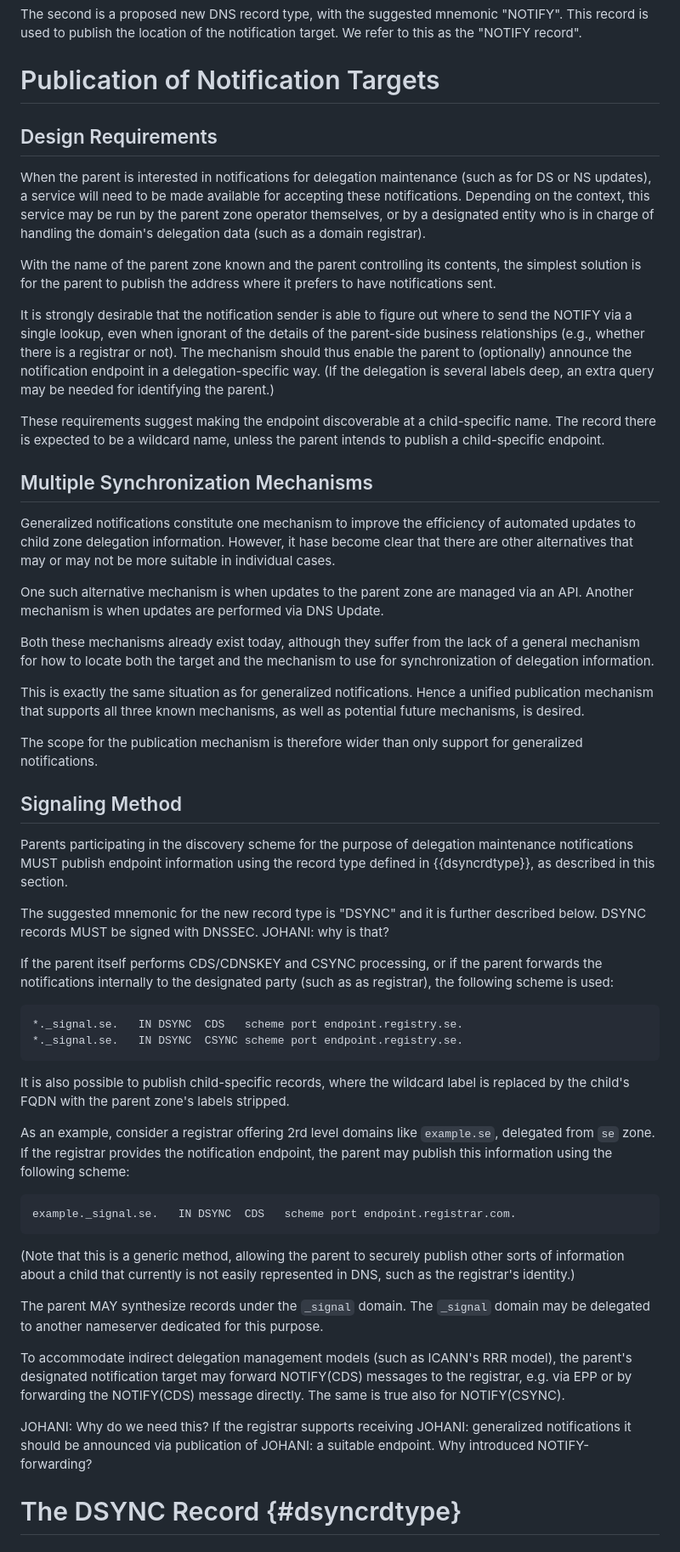
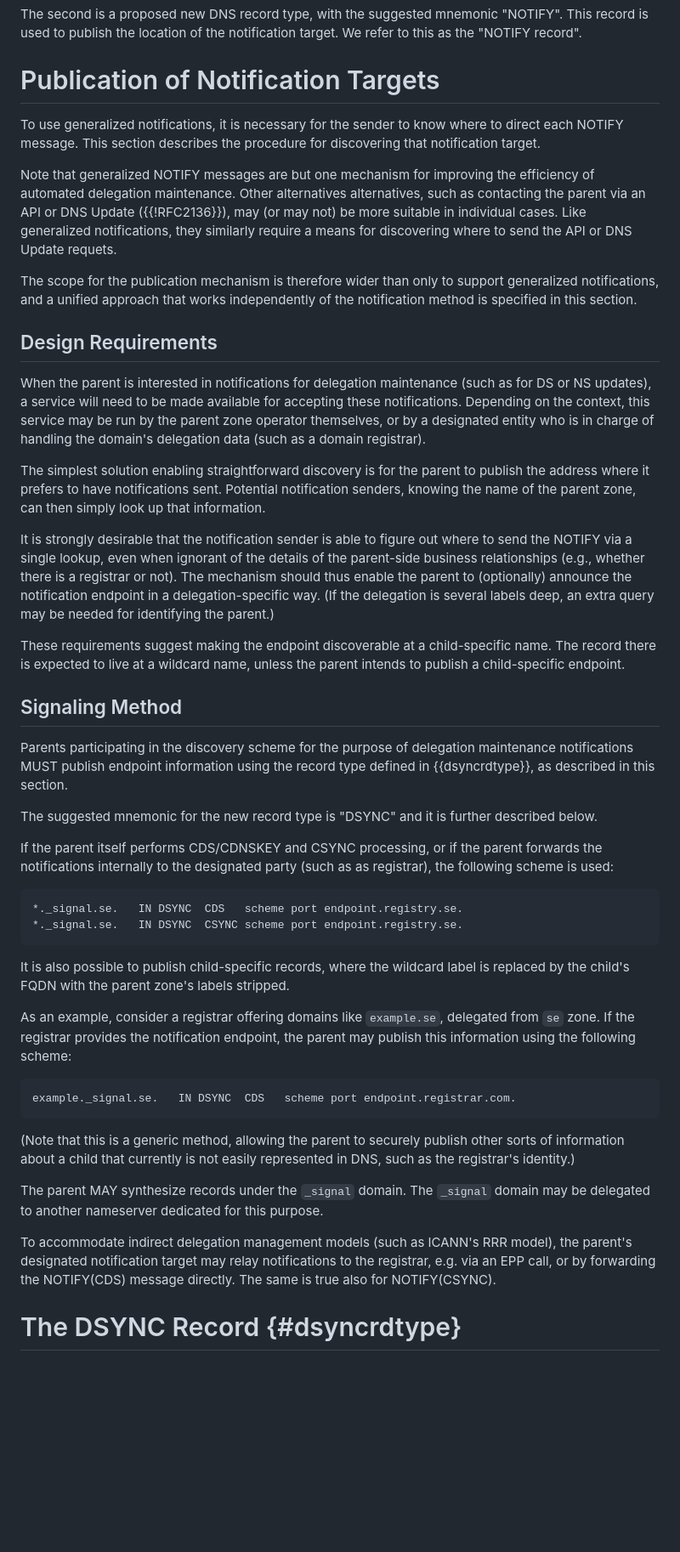
Before and after one commit to stepnem/draft-ietf-dnsop-generalized-notify, a Markdown page: draft-ietf-dnsop-generalized-notify.md, the part around the change printed below. Shown: that part at 85% size. Rendered like a GitHub page; blank space fills up the shorter version.

```diff
--- a/draft-ietf-dnsop-generalized-notify.md
+++ b/draft-ietf-dnsop-generalized-notify.md
@@ -96,6 +96,21 @@ notification target. We refer to this as the "NOTIFY record".
 
 # Publication of Notification Targets
 
+To use generalized notifications, it is necessary for the sender to know
+where to direct each NOTIFY message. This section describes the
+procedure for discovering that notification target.
+
+Note that generalized NOTIFY messages are but one mechanism for
+improving the efficiency of automated delegation maintenance. Other
+alternatives alternatives, such as contacting the parent via an API or
+DNS Update ({{!RFC2136}}), may (or may not) be more suitable in
+individual cases. Like generalized notifications, they similarly require
+a means for discovering where to send the API or DNS Update requets.
+
+The scope for the publication mechanism is therefore wider than only to
+support generalized notifications, and a unified approach that works
+independently of the notification method is specified in this section.
+
 ## Design Requirements
 
 When the parent is interested in notifications for delegation
@@ -105,9 +120,10 @@ context, this service may be run by the parent zone operator themselves,
 or by a designated entity who is in charge of handling the domain's
 delegation data (such as a domain registrar).
 
-With the name of the parent zone known and the parent controlling its
-contents, the simplest solution is for the parent to publish the address
-where it prefers to have notifications sent.
+The simplest solution enabling straightforward discovery is for the
+parent to publish the address where it prefers to have notifications
+sent. Potential notification senders, knowing the name of the parent
+zone, can then simply look up that information.
 
 It is strongly desirable that the notification sender is able to figure
 out where to send the NOTIFY via a single lookup, even when ignorant of
@@ -118,30 +134,8 @@ way. (If the delegation is several labels deep, an extra query may be
 needed for identifying the parent.)
 
 These requirements suggest making the endpoint discoverable at a
-child-specific name. The record there is expected to be a wildcard
+child-specific name. The record there is expected to live at a wildcard
 name, unless the parent intends to publish a child-specific endpoint.
-
-## Multiple Synchronization Mechanisms
-
-Generalized notifications constitute one mechanism to improve the
-efficiency of automated updates to child zone delegation
-information. However, it hase become clear that there are other
-alternatives that may or may not be more suitable in individual cases.
-
-One such alternative mechanism is when updates to the parent zone are
-managed via an API. Another mechanism is when updates are performed
-via DNS Update.
-
-Both these mechanisms already exist today, although they suffer from
-the lack of a general mechanism for how to locate both the target and
-the mechanism to use for synchronization of delegation information.
-
-This is exactly the same situation as for generalized notifications.
-Hence a unified publication mechanism that supports all three known
-mechanisms, as well as potential future mechanisms, is desired.
-
-The scope for the publication mechanism is therefore wider than only
-support for generalized notifications.
 
 ## Signaling Method
 
@@ -151,8 +145,7 @@ using the record type defined in {{dsyncrdtype}}, as described in this
 section.
 
 The suggested mnemonic for the new record type is "DSYNC" and it is
-further described below. DSYNC records MUST be signed with DNSSEC.
-JOHANI: why is that?
+further described below.
 
 If the parent itself performs CDS/CDNSKEY and CSYNC processing, or if
 the parent forwards the notifications internally to the designated party
@@ -165,10 +158,10 @@ It is also possible to publish child-specific records, where the
 wildcard label is replaced by the child's FQDN with the parent zone's
 labels stripped.
 
-As an example, consider a registrar offering 2rd level domains like
-`example.se`, delegated from `se` zone. If the registrar provides the
-notification endpoint, the parent may publish this information using
-the following scheme:
+As an example, consider a registrar offering domains like `example.se`,
+delegated from `se` zone. If the registrar provides the notification
+endpoint, the parent may publish this information using the following
+scheme:
 
     example._signal.se.   IN DSYNC  CDS   scheme port endpoint.registrar.com.
 
@@ -181,14 +174,10 @@ The parent MAY synthesize records under the `_signal` domain. The
 this purpose.
 
 To accommodate indirect delegation management models (such as ICANN's
-RRR model), the parent's designated notification target may forward
-NOTIFY(CDS) messages to the registrar, e.g. via EPP or by forwarding the
-NOTIFY(CDS) message directly. The same is true also for
+RRR model), the parent's designated notification target may relay
+notifications to the registrar, e.g. via an EPP call, or by forwarding
+the NOTIFY(CDS) message directly. The same is true also for
 NOTIFY(CSYNC).
-
-JOHANI: Why do we need this? If the registrar supports receiving
-JOHANI: generalized notifications it should be announced via publication of
-JOHANI: a suitable endpoint. Why introduced NOTIFY-forwarding?
 
 
 # The DSYNC Record {#dsyncrdtype}
```
Also changed, not shown: other parts of draft-ietf-dnsop-generalized-notify.md (+71 -57 lines).
